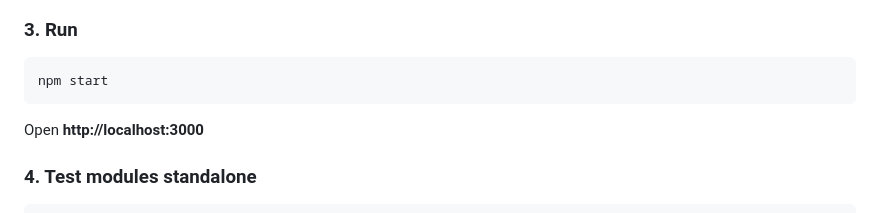
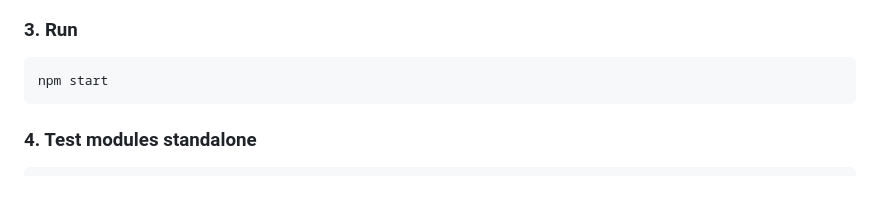
Before and after one commit to philipakintola01-sys/Eclipse-Team-Monify-, a Markdown page: README.md, the part around the change. Drawn GitHub-style; blank space fills up the shorter version.

Commit message:
Update README by removing localhost instruction
Removed the instruction to open the localhost URL.

````diff
--- a/README.md
+++ b/README.md
@@ -167,8 +167,6 @@ PORT=3000
 npm start
 ```
 
-Open **http://localhost:3000**
-
 ### 4. Test modules standalone
 
 ```bash
````
